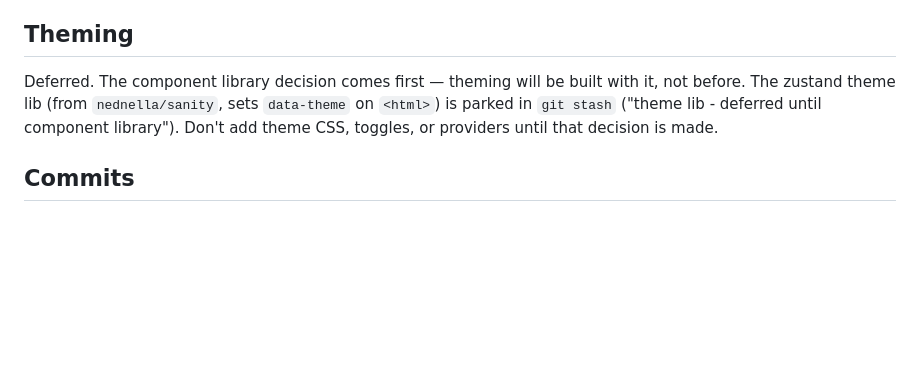
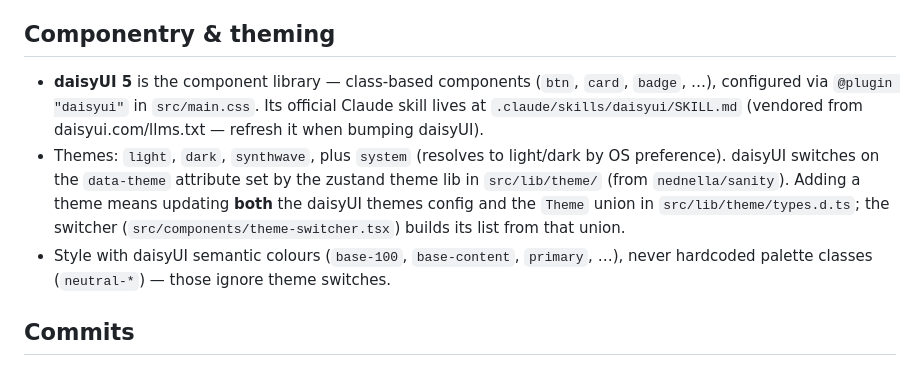
Before and after one commit to nednella/algo-arcade, a Markdown page: CLAUDE.md, the part around the change. GitHub-like rendering; blank space fills up the shorter version.

Commit message:
docs: update CLAUDE.md

```diff
--- a/CLAUDE.md
+++ b/CLAUDE.md
@@ -31,9 +31,11 @@ src/
 - **ESLint owns quality**: unicorn (recommended, `prevent-abbreviations` with an allowList), import-x (registered under the `import` namespace), react-hooks, react-refresh. `eslint-config-prettier` last.
 - **Hooks**: commitlint (conventional commits) on commit-msg; `lint-staged --quiet` on pre-commit (`--quiet` so failures print only the actual errors).
 
-## Theming
+## Componentry & theming
 
-Deferred. The component library decision comes first — theming will be built with it, not before. The zustand theme lib (from `nednella/sanity`, sets `data-theme` on `<html>`) is parked in `git stash` ("theme lib - deferred until component library"). Don't add theme CSS, toggles, or providers until that decision is made.
+- **daisyUI 5** is the component library — class-based components (`btn`, `card`, `badge`, …), configured via `@plugin "daisyui"` in `src/main.css`. Its official Claude skill lives at `.claude/skills/daisyui/SKILL.md` (vendored from daisyui.com/llms.txt — refresh it when bumping daisyUI).
+- Themes: `light`, `dark`, `synthwave`, plus `system` (resolves to light/dark by OS preference). daisyUI switches on the `data-theme` attribute set by the zustand theme lib in `src/lib/theme/` (from `nednella/sanity`). Adding a theme means updating **both** the daisyUI themes config and the `Theme` union in `src/lib/theme/types.d.ts`; the switcher (`src/components/theme-switcher.tsx`) builds its list from that union.
+- Style with daisyUI semantic colours (`base-100`, `base-content`, `primary`, …), never hardcoded palette classes (`neutral-*`) — those ignore theme switches.
 
 ## Commits
 
```
